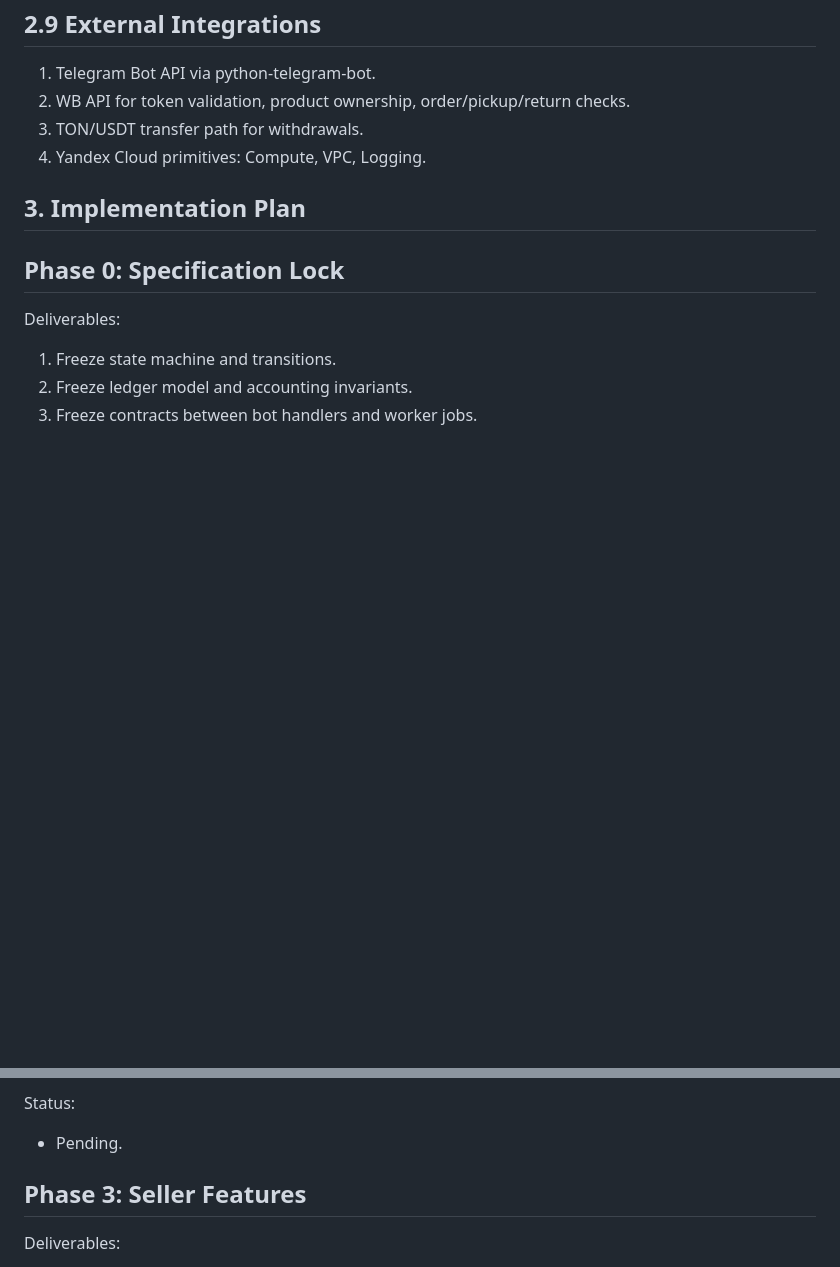
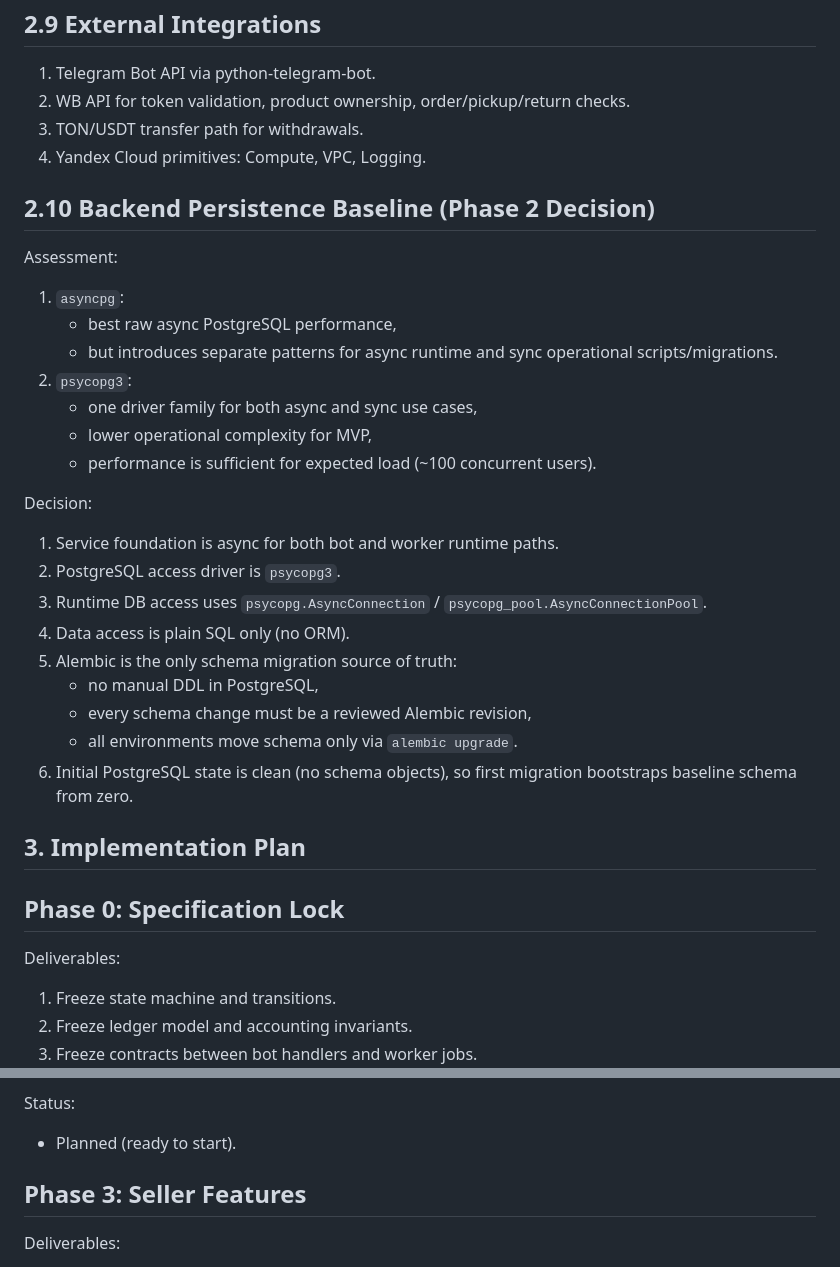
Before and after one commit to dkarelov/qpi, a Markdown page: PLAN.md, 2 parts joined by grey strips. Rendered like a GitHub page; blank space fills up the shorter version.

```diff
--- a/PLAN.md
+++ b/PLAN.md
@@ -127,6 +127,30 @@ Cancel/error states:
 3. TON/USDT transfer path for withdrawals.
 4. Yandex Cloud primitives: Compute, VPC, Logging.
 
+## 2.10 Backend Persistence Baseline (Phase 2 Decision)
+
+Assessment:
+
+1. `asyncpg`:
+   - best raw async PostgreSQL performance,
+   - but introduces separate patterns for async runtime and sync operational scripts/migrations.
+2. `psycopg3`:
+   - one driver family for both async and sync use cases,
+   - lower operational complexity for MVP,
+   - performance is sufficient for expected load (~100 concurrent users).
+
+Decision:
+
+1. Service foundation is async for both bot and worker runtime paths.
+2. PostgreSQL access driver is `psycopg3`.
+3. Runtime DB access uses `psycopg.AsyncConnection` / `psycopg_pool.AsyncConnectionPool`.
+4. Data access is plain SQL only (no ORM).
+5. Alembic is the only schema migration source of truth:
+   - no manual DDL in PostgreSQL,
+   - every schema change must be a reviewed Alembic revision,
+   - all environments move schema only via `alembic upgrade`.
+6. Initial PostgreSQL state is clean (no schema objects), so first migration bootstraps baseline schema from zero.
+
 ## 3. Implementation Plan
 
 ## Phase 0: Specification Lock
@@ -187,7 +257,7 @@ Exit criteria:
 
 Status:
 
-- Pending.
+- Planned (ready to start).
 
 ## Phase 3: Seller Features
 
```
Also changed, not shown: other parts of PLAN.md (+57 -11 lines), AGENTS.md (+29 -0 lines).
